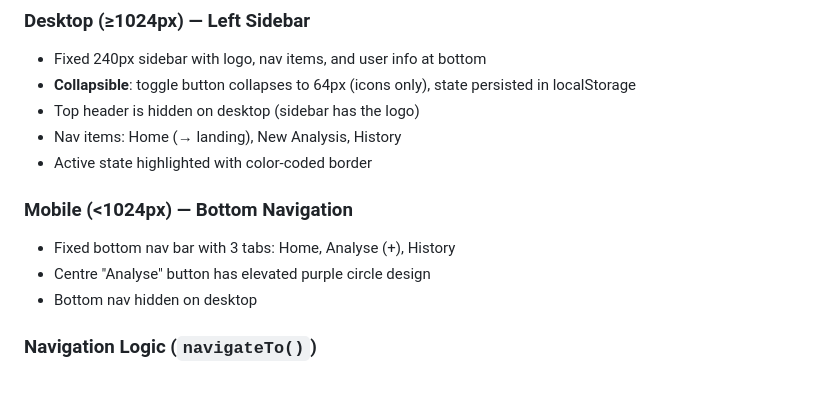
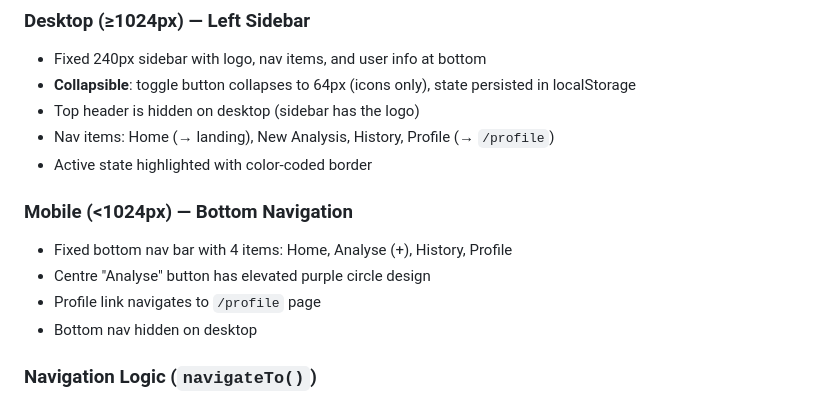
Before and after one commit to garavaggarwal/creatorlyai-ai-analysis, a Markdown page: .kiro/steering/project.md, the part around one of its changes. Rendered like a GitHub page.

```diff
--- a/.kiro/steering/project.md
+++ b/.kiro/steering/project.md
@@ -205,12 +205,13 @@ When a user locks their screen or loses connection mid-analysis:
 - Fixed 240px sidebar with logo, nav items, and user info at bottom
 - **Collapsible**: toggle button collapses to 64px (icons only), state persisted in localStorage
 - Top header is hidden on desktop (sidebar has the logo)
-- Nav items: Home (→ landing), New Analysis, History
+- Nav items: Home (→ landing), New Analysis, History, Profile (→ `/profile`)
 - Active state highlighted with color-coded border
 
 ### Mobile (<1024px) — Bottom Navigation
-- Fixed bottom nav bar with 3 tabs: Home, Analyse (+), History
+- Fixed bottom nav bar with 4 items: Home, Analyse (+), History, Profile
 - Centre "Analyse" button has elevated purple circle design
+- Profile link navigates to `/profile` page
 - Bottom nav hidden on desktop
 
 ### Navigation Logic (`navigateTo()`)
```
Also changed, not shown: other parts of .kiro/steering/project.md (+37 -20 lines).
